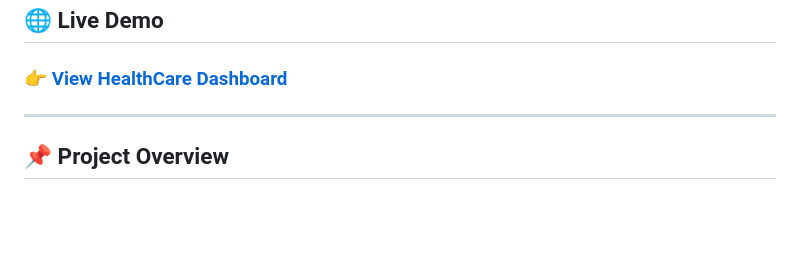
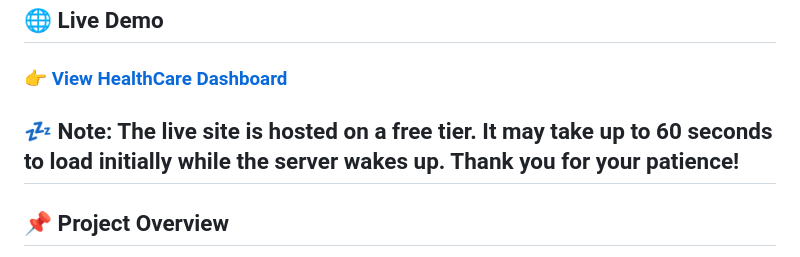
Before and after one commit to megha-kundu/healthcare-dashboard, a Markdown page: README.md, the part around the change. GitHub-like rendering; blank space fills up the shorter version.

Commit message:
Add loading time note for live demo
Added note about initial loading time for live demo.

```diff
--- a/README.md
+++ b/README.md
@@ -8,6 +8,7 @@ The project combines a responsive frontend with a **Node.js + Express.js REST AP
 
 ### 👉 [View HealthCare Dashboard](https://healthcare-dashboard-nanr.onrender.com/)
 
+💤 Note: The live site is hosted on a free tier. It may take up to 60 seconds to load initially while the server wakes up. Thank you for your patience!
 ---
 
 ## 📌 Project Overview
```
